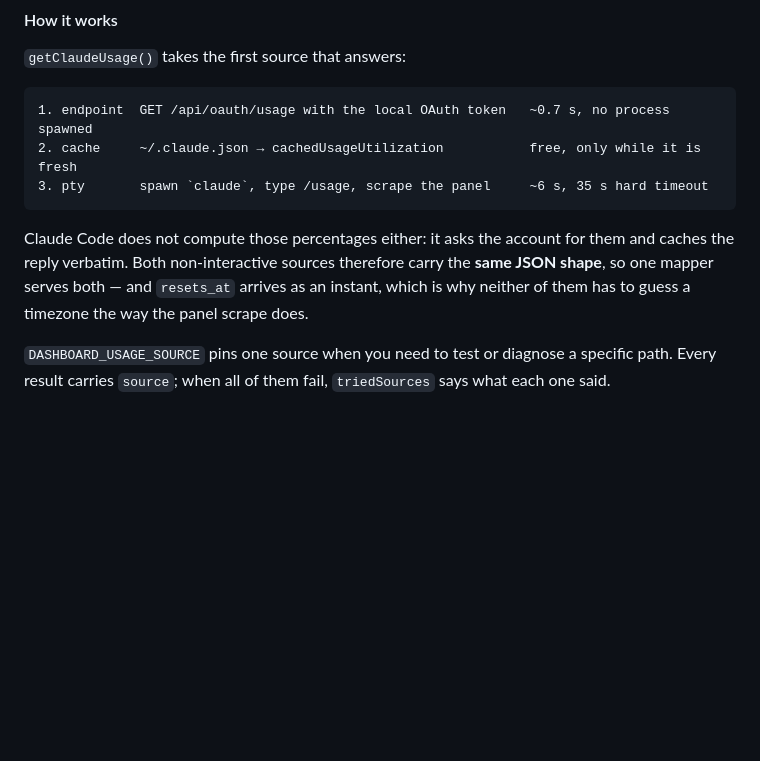
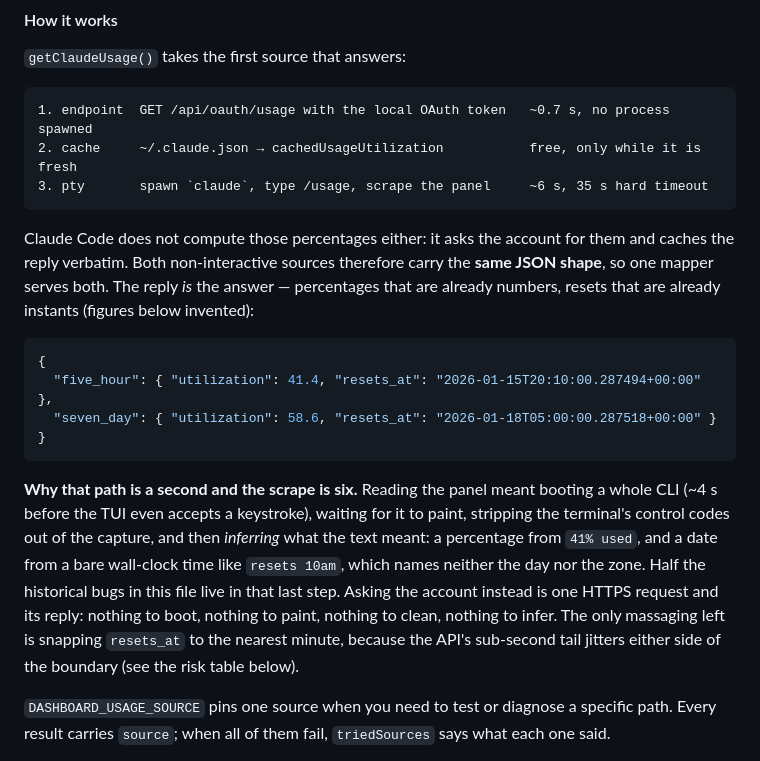
Before and after one commit to ronaldmego/ccfuel, a Markdown page: README.md, the part around the change. Drawn GitHub-style; blank space fills up the shorter version.

Commit message:
docs(readme): por qué el camino nuevo es un segundo y el scrape seis
El motor ya describía la cadena de fuentes, pero no lo que la hace rápida: la
respuesta ya ES el dato —porcentajes que son números y resets que son
instantes—, mientras que leer el panel obligaba a arrancar un CLI entero,
esperar que pintara, limpiar los códigos de la terminal y después DEDUCIR qué
decía el texto. Ahí vive la mitad de los bugs históricos del archivo.

Se agrega un ejemplo del payload (cifras inventadas) y el contraste explícito.

Co-Authored-By: Claude Opus 5 (1M context) <noreply@anthropic.com>
Claude-Session: https://claude.ai/code/session_01UXYmKsPAnwL882F3dK6uKH

````diff
--- a/README.md
+++ b/README.md
@@ -296,8 +296,25 @@ presentation; this file is the engine.
 
 Claude Code does not compute those percentages either: it asks the account for them and
 caches the reply verbatim. Both non-interactive sources therefore carry the **same JSON
-shape**, so one mapper serves both — and `resets_at` arrives as an instant, which is why
-neither of them has to guess a timezone the way the panel scrape does.
+shape**, so one mapper serves both. The reply *is* the answer — percentages that are already
+numbers, resets that are already instants (figures below invented):
+
+```json
+{
+  "five_hour": { "utilization": 41.4, "resets_at": "2026-01-15T20:10:00.287494+00:00" },
+  "seven_day": { "utilization": 58.6, "resets_at": "2026-01-18T05:00:00.287518+00:00" }
+}
+```
+
+**Why that path is a second and the scrape is six.** Reading the panel meant booting a whole
+CLI (~4 s before the TUI even accepts a keystroke), waiting for it to paint, stripping the
+terminal's control codes out of the capture, and then *inferring* what the text meant: a
+percentage from `41% used`, and a date from a bare wall-clock time like `resets 10am`, which
+names neither the day nor the zone. Half the historical bugs in this file live in that last
+step. Asking the account instead is one HTTPS request and its reply: nothing to boot, nothing
+to paint, nothing to clean, nothing to infer. The only massaging left is snapping `resets_at`
+to the nearest minute, because the API's sub-second tail jitters either side of the boundary
+(see the risk table below).
 
 `DASHBOARD_USAGE_SOURCE` pins one source when you need to test or diagnose a specific path.
 Every result carries `source`; when all of them fail, `triedSources` says what each one said.
````
